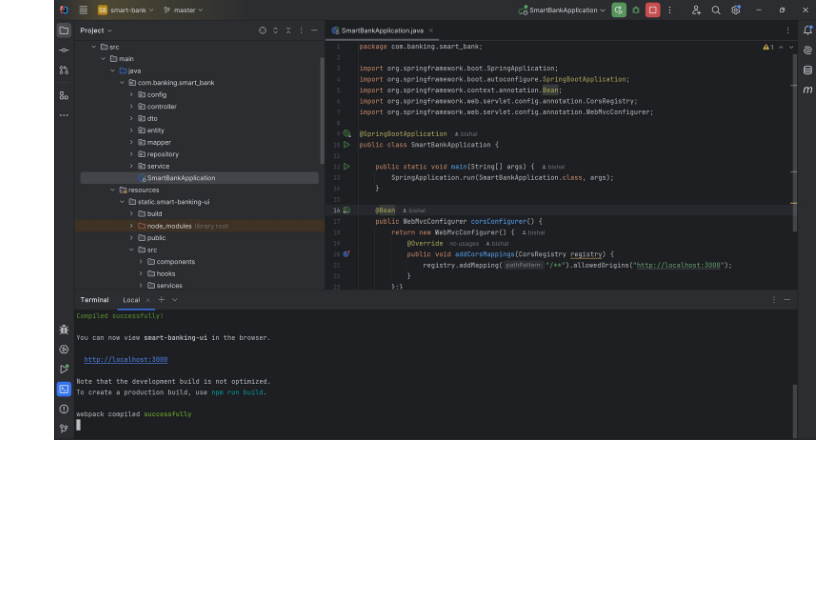
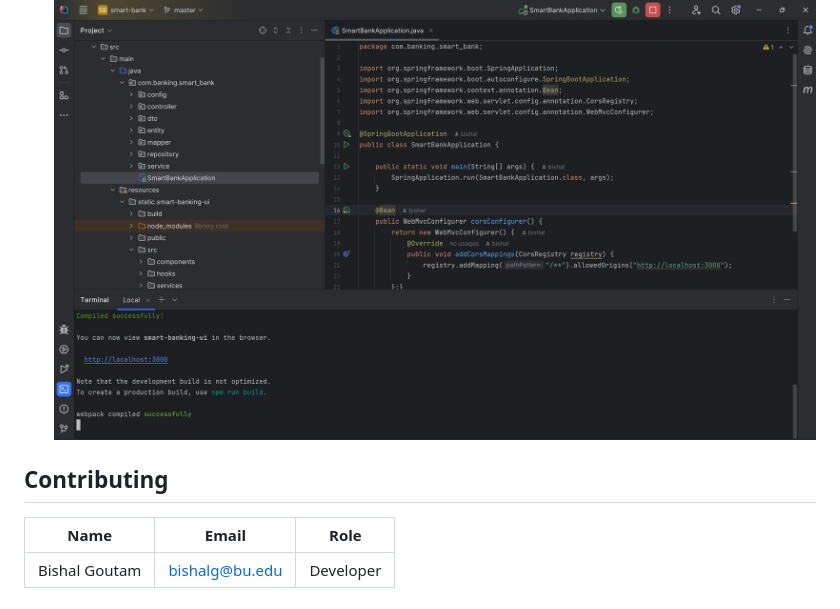
Before and after one commit to bishal-goutam/metcs763_smart-bank, a Markdown page: README.md, the part around the change. GitHub-like rendering; blank space fills up the shorter version.

Commit message:
Update README.md
Updated Readme file

```diff
--- a/README.md
+++ b/README.md
@@ -81,3 +81,9 @@ The application follows a **client-server architecture**:
    e. The program will run as shown below.
 
    ![Frontend Started](Documents/FrontendStarted.jpg)
+
+## Contributing
+
+| Name         | Email                  | Role          |
+|--------------|------------------------|---------------|
+| Bishal Goutam| bishalg@bu.edu         | Developer     |
```
